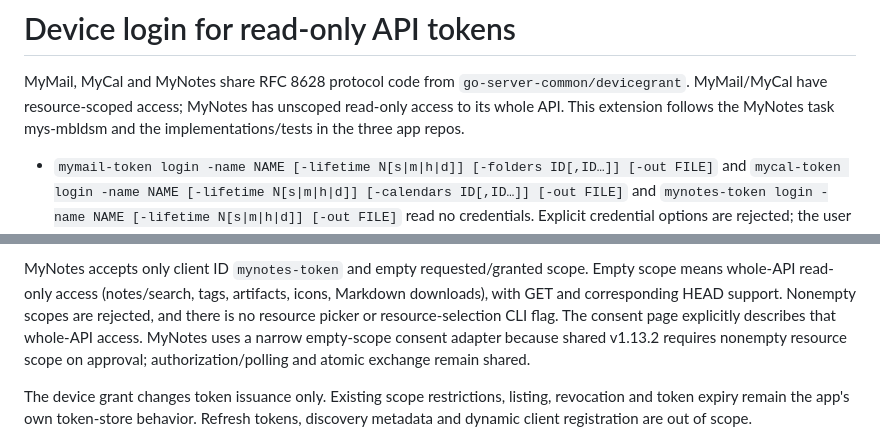
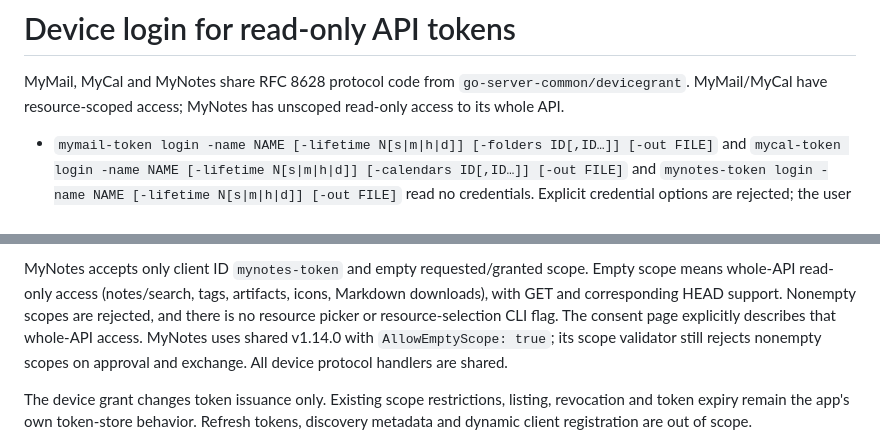
Before and after one commit to mikaelstaldal/mysuite, a Markdown page: spec/device-login.md, 2 parts joined by grey strips. Rendered like a GitHub page.

```diff
--- a/spec/device-login.md
+++ b/spec/device-login.md
@@ -2,8 +2,7 @@
 
 MyMail, MyCal and MyNotes share RFC 8628 protocol code from
 `go-server-common/devicegrant`. MyMail/MyCal have resource-scoped access; MyNotes
-has unscoped read-only access to its whole API. This extension follows the
-MyNotes task mys-mbldsm and the implementations/tests in the three app repos.
+has unscoped read-only access to its whole API.
 
 - `mymail-token login -name NAME [-lifetime N[s|m|h|d]] [-folders ID[,ID…]] [-out FILE]`
   and `mycal-token login -name NAME [-lifetime N[s|m|h|d]] [-calendars ID[,ID…]] [-out FILE]`
@@ -56,9 +55,9 @@ MyNotes accepts only client ID `mynotes-token` and empty requested/granted scope
 Empty scope means whole-API read-only access (notes/search, tags, artifacts, icons,
 Markdown downloads), with GET and corresponding HEAD support. Nonempty scopes
 are rejected, and there is no resource picker or resource-selection CLI flag.
-The consent page explicitly describes that whole-API access. MyNotes uses a
-narrow empty-scope consent adapter because shared v1.13.2 requires nonempty
-resource scope on approval; authorization/polling and atomic exchange remain shared.
+The consent page explicitly describes that whole-API access. MyNotes uses
+shared v1.14.0 with `AllowEmptyScope: true`; its scope validator still rejects
+nonempty scopes on approval and exchange. All device protocol handlers are shared.
 
 The device grant changes token issuance only. Existing scope restrictions,
 listing, revocation and token expiry remain the app's own token-store behavior.
```
Also changed, not shown: README.md (+1 -1 lines), spec/README.md (+4 -5 lines).
